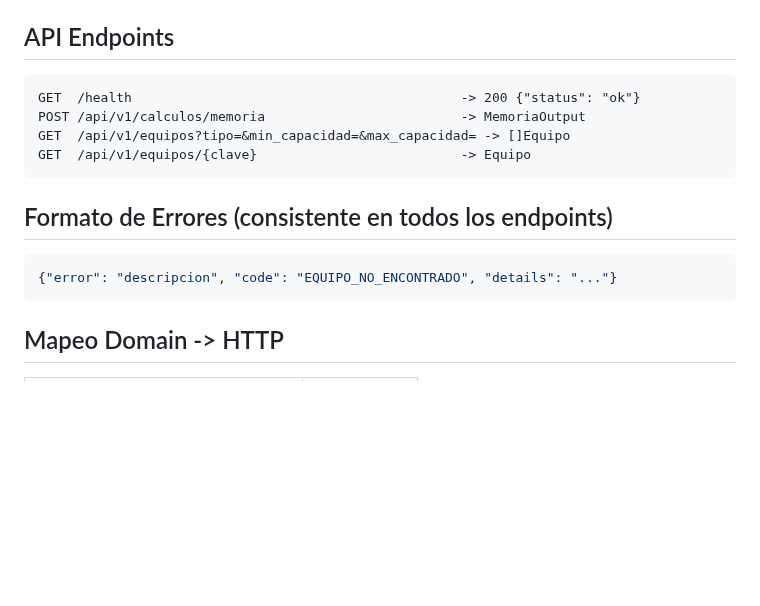
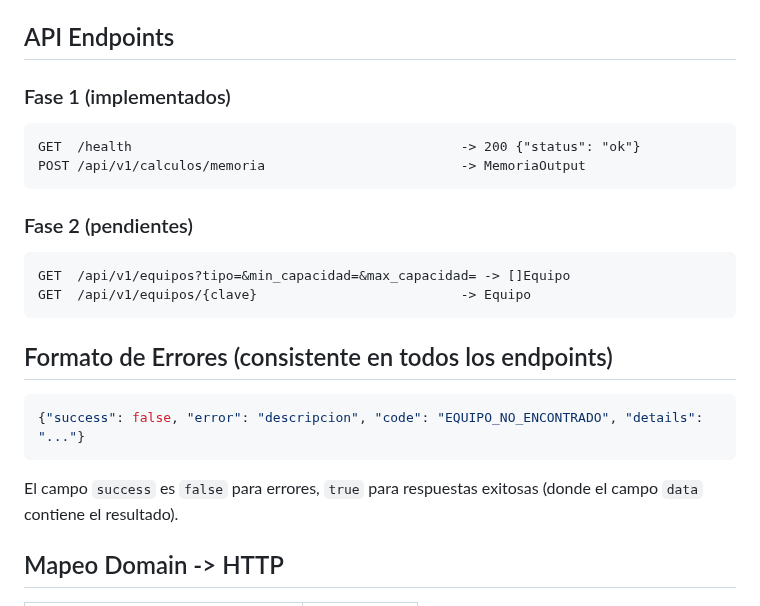
Before and after one commit to GARFEX33/garfex-calculadora-filtros, a Markdown page: internal/presentation/AGENTS.md, the part around the change. Rendered like a GitHub page; blank space fills up the shorter version.

````diff
--- a/internal/presentation/AGENTS.md
+++ b/internal/presentation/AGENTS.md
@@ -22,9 +22,16 @@ Adapta HTTP <-> Application. Solo Gin handlers y middleware.
 
 ## API Endpoints
 
+### Fase 1 (implementados)
+
 ```
 GET  /health                                          -> 200 {"status": "ok"}
 POST /api/v1/calculos/memoria                         -> MemoriaOutput
+```
+
+### Fase 2 (pendientes)
+
+```
 GET  /api/v1/equipos?tipo=&min_capacidad=&max_capacidad= -> []Equipo
 GET  /api/v1/equipos/{clave}                          -> Equipo
 ```
@@ -32,8 +39,10 @@ GET  /api/v1/equipos/{clave}                          -> Equipo
 ## Formato de Errores (consistente en todos los endpoints)
 
 ```json
-{"error": "descripcion", "code": "EQUIPO_NO_ENCONTRADO", "details": "..."}
+{"success": false, "error": "descripcion", "code": "EQUIPO_NO_ENCONTRADO", "details": "..."}
 ```
+
+El campo `success` es `false` para errores, `true` para respuestas exitosas (donde el campo `data` contiene el resultado).
 
 ## Mapeo Domain -> HTTP
 
````
Also changed, not shown: AGENTS.md (+57 -1 lines), data/tablas_nom/AGENTS.md (+6 -0 lines).
